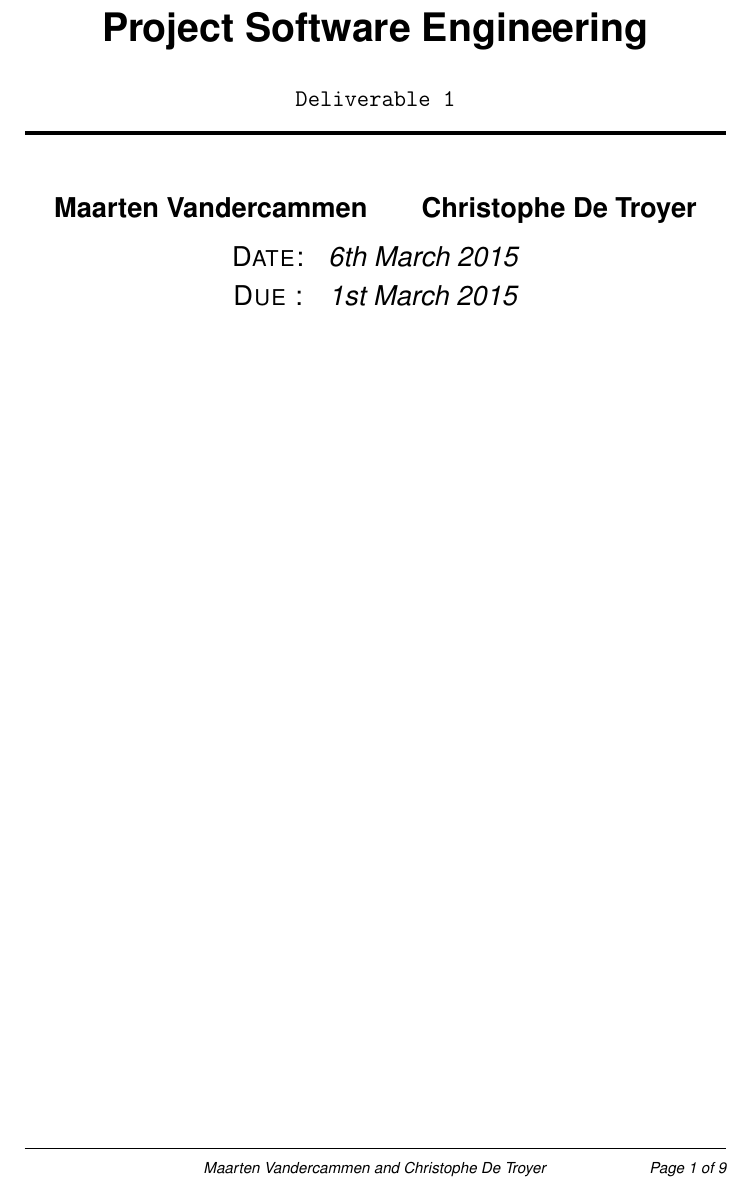
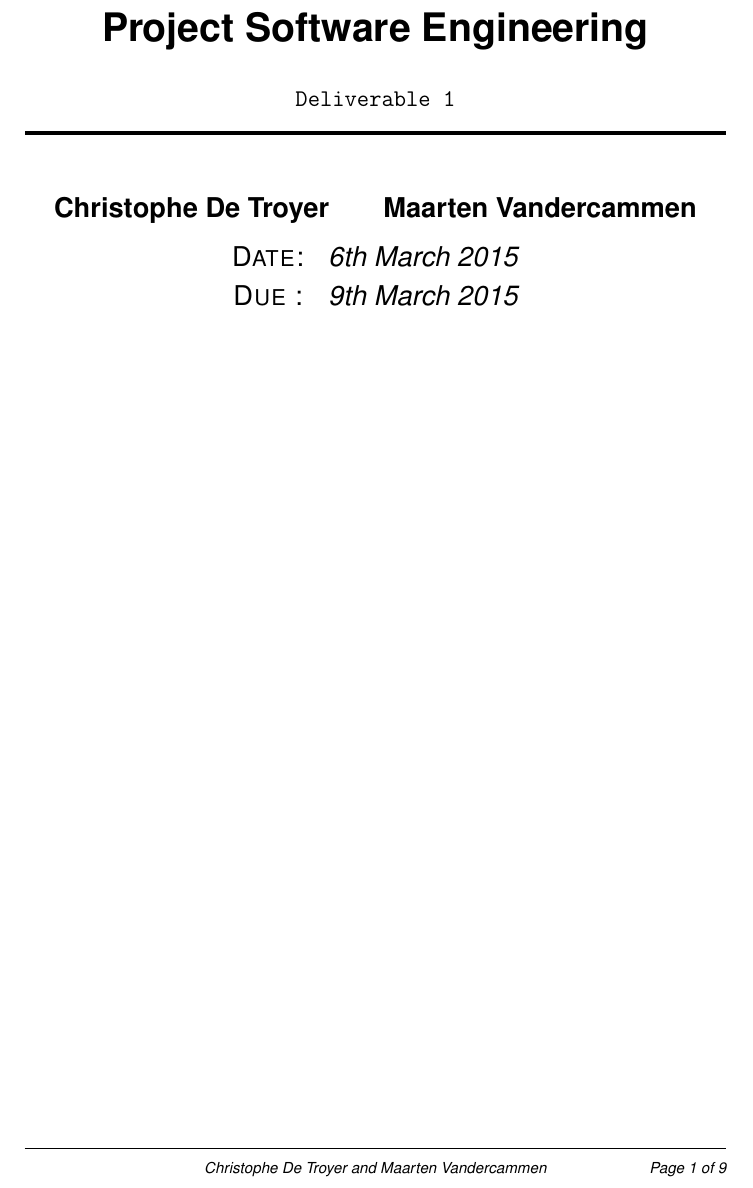
Before and after one commit to m1dnight/Codebox, a LaTeX document (Documents/test_strategy.tex): part of page 1 of 9, cut so that both start at the same text. Compiled offline with pdfLaTeX.

Commit message:
Changed due date + put names in alphabetical order

```diff
--- a/Documents/test_strategy.tex
+++ b/Documents/test_strategy.tex
@@ -91,7 +91,7 @@ basicstyle=\ttfamily\small,
   \renewcommand{\footrulewidth}{0.5pt}
   \fancyhf{}%
   \fancyfoot[R]{\emph{\footnotesize Page \thepage\ of \pageref{LastPage}}}%
-  \fancyfoot[C]{\emph{\footnotesize Maarten Vandercammen and Christophe De Troyer}}%
+  \fancyfoot[C]{\emph{\footnotesize Christophe De Troyer and Maarten Vandercammen}}%
 }
 
 \thispagestyle{plain}
@@ -108,13 +108,13 @@ basicstyle=\ttfamily\small,
 \title{Project Software Engineering\\[0.5cm]}
 \subtitle{\textsc{\texttt{Deliverable 1}}\\\horrule{2pt}\\[0.5cm]}
 \author{
+  \bfseries{Christophe De Troyer}\vspace{-2ex}
+  \and
   \bfseries{Maarten Vandercammen}\vspace{-2ex}
-  \and
-  \bfseries{Christophe De Troyer}\vspace{-2ex}
 }
 \date{\begin{tabular}{cc}
   \textsc{Date:}& \textsc{\emph{\today}}\\
-  \textsc{Due :}& \textsc{\emph{1st March 2015}}\vspace{3ex}
+  \textsc{Due :}& \textsc{\emph{9th March 2015}}\vspace{3ex}
 \end{tabular}}
 \maketitle
 
```
Also changed, not shown: Documents/test_strategy.pdf.
